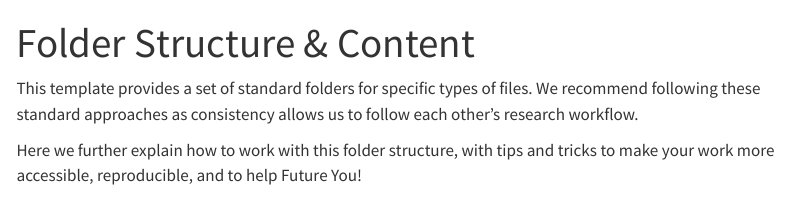
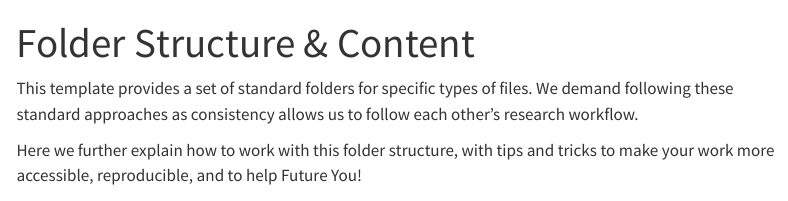
Before and after one commit to Isabellagarf/Repo_1, a Quarto document (content/folderStructure.qmd): the page in a window 1100 px wide, from its top. Rendered offline with R 4.5, knitr and Pandoc in place of Quarto, with nearby package versions; menus at the side of the page are left out.

Commit message:
Update folderStructure.qmd

```diff
--- a/content/folderStructure.qmd
+++ b/content/folderStructure.qmd
@@ -6,7 +6,7 @@ editor:
 ---
 
 This template provides a set of standard folders for specific types of
-files. We recommend following these standard approaches as consistency
+files. We demand following these standard approaches as consistency
 allows us to follow each other's research workflow.
 
 Here we further explain how to work with this folder structure, with
```
